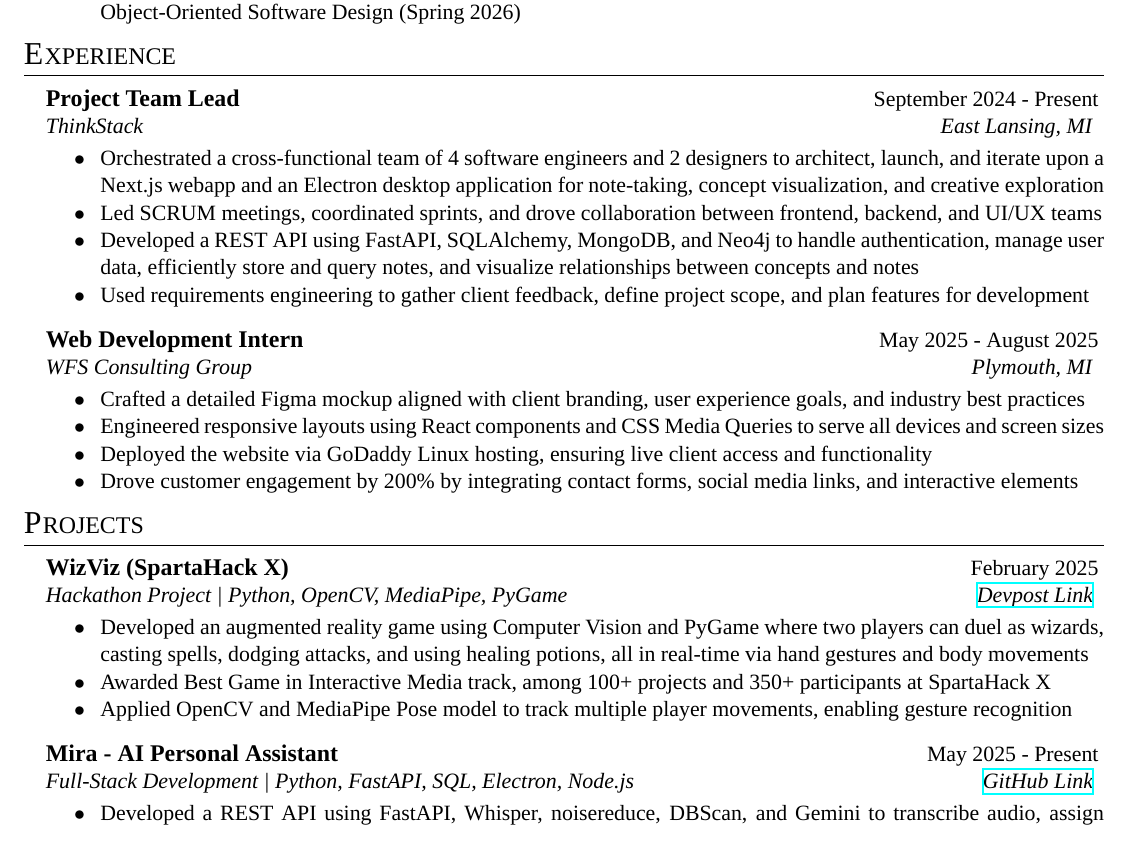
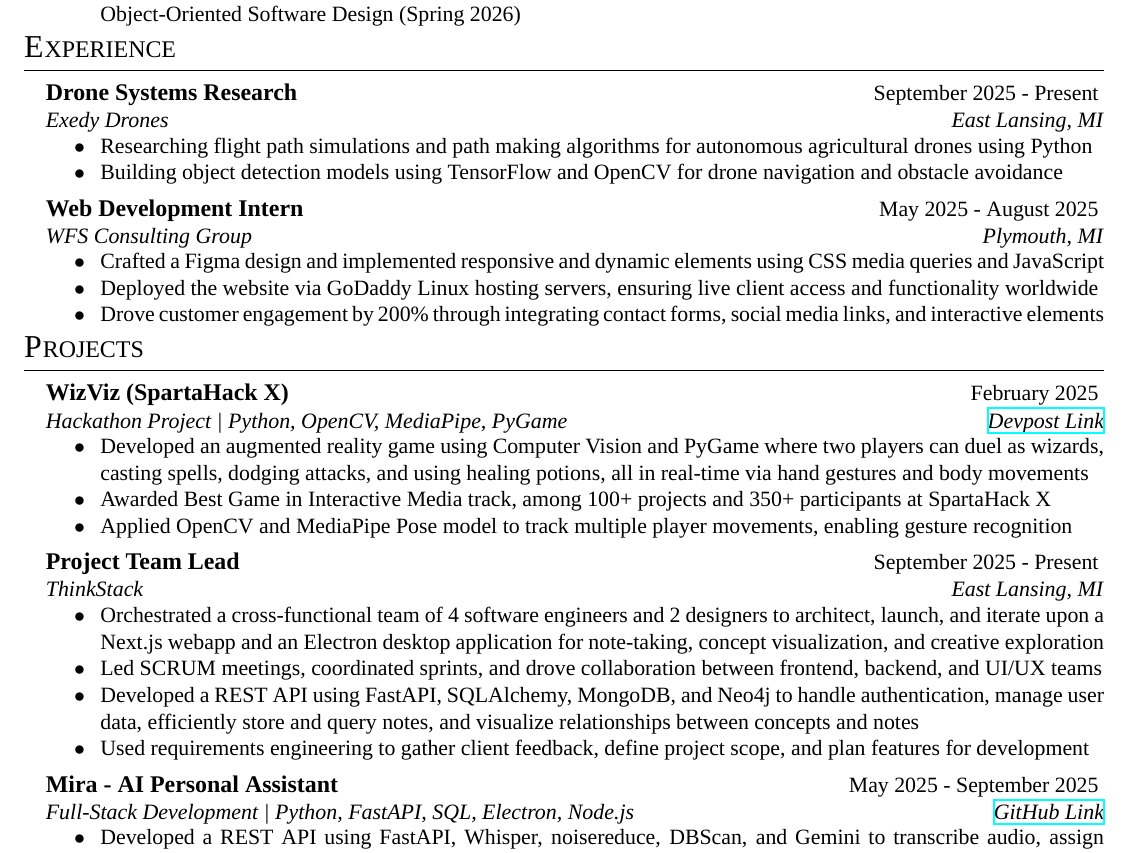
Before and after one commit to Ardusa/Ardusa.github.io, a LaTeX CV (resume/resume.tex, which reads resume/resume.cls): part of the page, cut so that both start at the same text. Compiled offline with XeLaTeX; a missing font is replaced by an installed copy or a similar font.

Commit message:
added exedy to the experiences of my resume

```diff
--- a/resume/resume.cls
+++ b/resume/resume.cls
@@ -37,13 +37,13 @@
 
 % Print the name in a large, bold, uppercase style
 \newcommand{\printname}{
-	\vspace{0em}
+	\vspace{-0.2em}
 	\begingroup
 		\begin{center}
 			{{\fontsize{35pt}{37pt}\selectfont\@name}}
 		\end{center}
 	\endgroup
-	\vspace{0em}
+	\vspace{-0.2em}
 }
 
 % Print the address, allowing for line breaks with \\ and diamond separators
@@ -61,9 +61,9 @@
 \renewcommand{\document}{%
 	\ori@document
 	\printname
-	\vspace{0.3em}
+	\vspace{0em}
 	\printaddress
-	\vspace{0.6em}
+	\vspace{0em}
 }
 
 % Defines the rSection environment for the major sections within the CV
@@ -85,18 +85,17 @@
 		\\
 		{\fontsize{11pt}{13pt}\selectfont\textit{#3}} \hfill {\fontsize{11pt}{13pt}\selectfont\textit{#4}}
 	}
-	\vspace{0.2em}
 	\begin{list}{$\hspace{1em}\bullet\hspace{0.2em}$}{\leftmargin=2.5em}
-		\setlength{\itemsep}{-0.6em} \vspace{-0.6em}
+		\setlength{\itemsep}{-0.65em} \vspace{-0.7em} % Left is space between items, right is space before first item
 }{
 	\end{list}
-	\vspace{0.2em}
+	\vspace{-0.2em}
 }
 
 \newenvironment{rSet}[2] % 2 Parameters: Set title, set items
 {
 	\noindent
 	\begin{minipage}{\dimexpr\textwidth-1em\relax} % Subtract 1em from the width to compensate
-		{\hspace{-1em}\fontsize{11pt}{13pt}\selectfont \textbf{#1}} \dotfill {\fontsize{11pt}{13pt}\selectfont #2}\vspace{0.3em}
+		{\hspace{-1em}\fontsize{11pt}{13pt}\selectfont \textbf{#1}} \dotfill {\fontsize{11pt}{13pt}\selectfont #2}
 	\end{minipage}
 }{}
--- a/resume/resume.tex
+++ b/resume/resume.tex
@@ -18,18 +18,15 @@
 	\end{rSection}
 
 	\begin{rSection}{E}{xperience}
-		\begin{rSectionEntry}{Project Team Lead}{September 2024 - Present}{ThinkStack}{East Lansing, MI}
-			\item Orchestrated a cross-functional team of 4 software engineers and 2 designers to architect, launch, and iterate upon a Next.js webapp and an Electron desktop application for note-taking, concept visualization, and creative exploration
-			\item Led SCRUM meetings, coordinated sprints, and drove collaboration between frontend, backend, and UI/UX teams
-			\item Developed a REST API using FastAPI, SQLAlchemy, MongoDB, and Neo4j to handle authentication, manage user data, efficiently store and query notes, and visualize relationships between concepts and notes
-			\item Used requirements engineering to gather client feedback, define project scope, and plan features for development
+		\begin{rSectionEntry}{Drone Systems Research}{September 2025 - Present}{Exedy Drones}{East Lansing, MI}
+			\item Researching flight path simulations and path making algorithms for autonomous agricultural drones using Python
+			\item Building object detection models using TensorFlow and OpenCV for drone navigation and obstacle avoidance
 		\end{rSectionEntry}
 
 		\begin{rSectionEntry}{Web Development Intern}{May 2025 - August 2025}{WFS Consulting Group}{Plymouth, MI}
-			\item Crafted a detailed Figma mockup aligned with client branding, user experience goals, and industry best practices
-			\item Engineered responsive layouts using React components and CSS Media Queries to serve all devices and screen sizes
-			\item Deployed the website via GoDaddy Linux hosting, ensuring live client access and functionality
-			\item Drove customer engagement by 200\% by integrating contact forms, social media links, and interactive elements
+			\item Crafted a Figma design and implemented responsive and dynamic elements using CSS media queries and JavaScript
+			\item Deployed the website via GoDaddy Linux hosting servers, ensuring live client access and functionality worldwide
+			\item Drove customer engagement by 200\% through integrating contact forms, social media links, and interactive elements
 		\end{rSectionEntry}
 	\end{rSection}
 
@@ -40,7 +37,14 @@
 			\item Applied OpenCV and MediaPipe Pose model to track multiple player movements, enabling gesture recognition
 		\end{rSectionEntry}
 
-		\begin{rSectionEntry}{Mira - AI Personal Assistant}{May 2025 - Present}{Full-Stack Development | Python, FastAPI, SQL, Electron, Node.js}{\href{https://github.com/mira-assistant}{GitHub Link}}
+		\begin{rSectionEntry}{Project Team Lead}{September 2025 - Present}{ThinkStack}{East Lansing, MI}
+			\item Orchestrated a cross-functional team of 4 software engineers and 2 designers to architect, launch, and iterate upon a Next.js webapp and an Electron desktop application for note-taking, concept visualization, and creative exploration
+			\item Led SCRUM meetings, coordinated sprints, and drove collaboration between frontend, backend, and UI/UX teams
+			\item Developed a REST API using FastAPI, SQLAlchemy, MongoDB, and Neo4j to handle authentication, manage user data, efficiently store and query notes, and visualize relationships between concepts and notes
+			\item Used requirements engineering to gather client feedback, define project scope, and plan features for development
+		\end{rSectionEntry}
+
+		\begin{rSectionEntry}{Mira - AI Personal Assistant}{May 2025 - September 2025}{Full-Stack Development | Python, FastAPI, SQL, Electron, Node.js}{\href{https://github.com/mira-assistant}{GitHub Link}}
 			\item Developed a REST API using FastAPI, Whisper, noisereduce, DBScan, and Gemini to transcribe audio, assign speaker IDs, extract actionable tasks, and enable conversational interactions and voice commands with Mira
 			\item Designed an Electron desktop client that listens passively for voice commands and maintains interaction history
 			\item Implemented a client-selection algorithm with Voice Activity Detection (VAD) to support multiple devices on each Mira Network, and intelligently switching between connected clients based on proximity, uptime, and noise level
```
Also changed, not shown: resume/resume.pdf, 1 other file.
